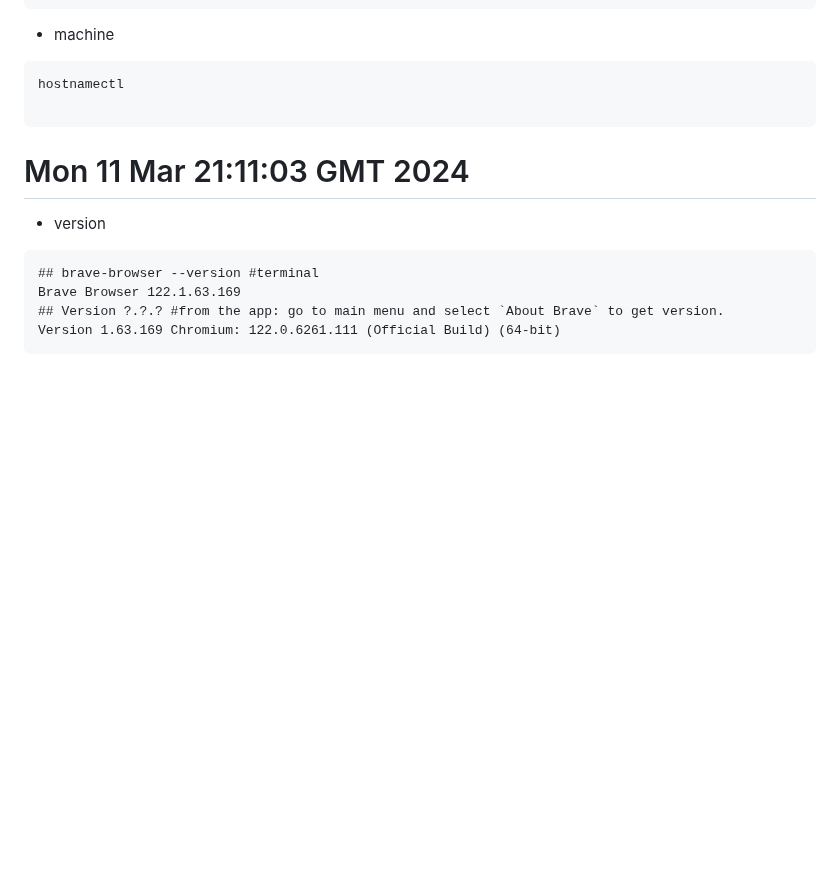
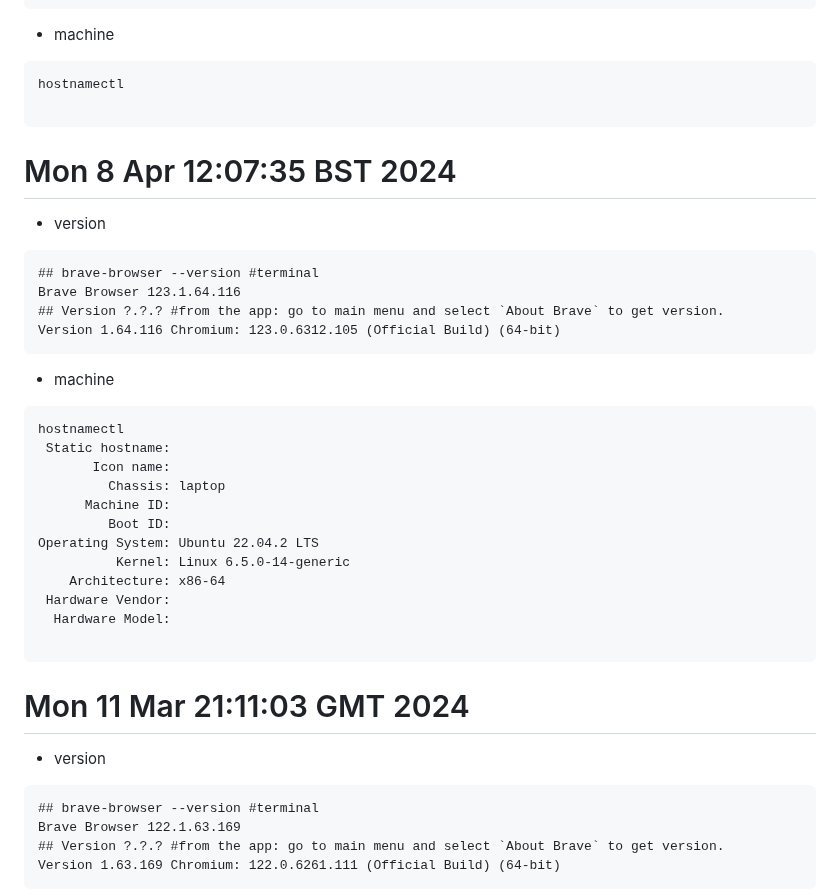
Before and after one commit to mxochicale/tools, a Markdown page: brave/logs.md, the part around the change. Rendered like a GitHub page; blank space fills up the shorter version.

Commit message:
Brave Browser 123.1.64.116  #12

````diff
--- a/brave/logs.md
+++ b/brave/logs.md
@@ -11,6 +11,35 @@ Version ??? Chromium: ???? (Official Build) (??)
 hostnamectl
 
 ```
+
+# Mon  8 Apr 12:07:35 BST 2024
+* version
+```
+## brave-browser --version #terminal
+Brave Browser 123.1.64.116
+## Version ?.?.? #from the app: go to main menu and select `About Brave` to get version.
+Version 1.64.116 Chromium: 123.0.6312.105 (Official Build) (64-bit)
+```
+
+* machine
+```
+hostnamectl
+ Static hostname:
+       Icon name:
+         Chassis: laptop
+      Machine ID:
+         Boot ID:
+Operating System: Ubuntu 22.04.2 LTS
+          Kernel: Linux 6.5.0-14-generic
+    Architecture: x86-64
+ Hardware Vendor:
+  Hardware Model:
+
+```
+
+
+
+
 
 # Mon 11 Mar 21:11:03 GMT 2024
 
````
